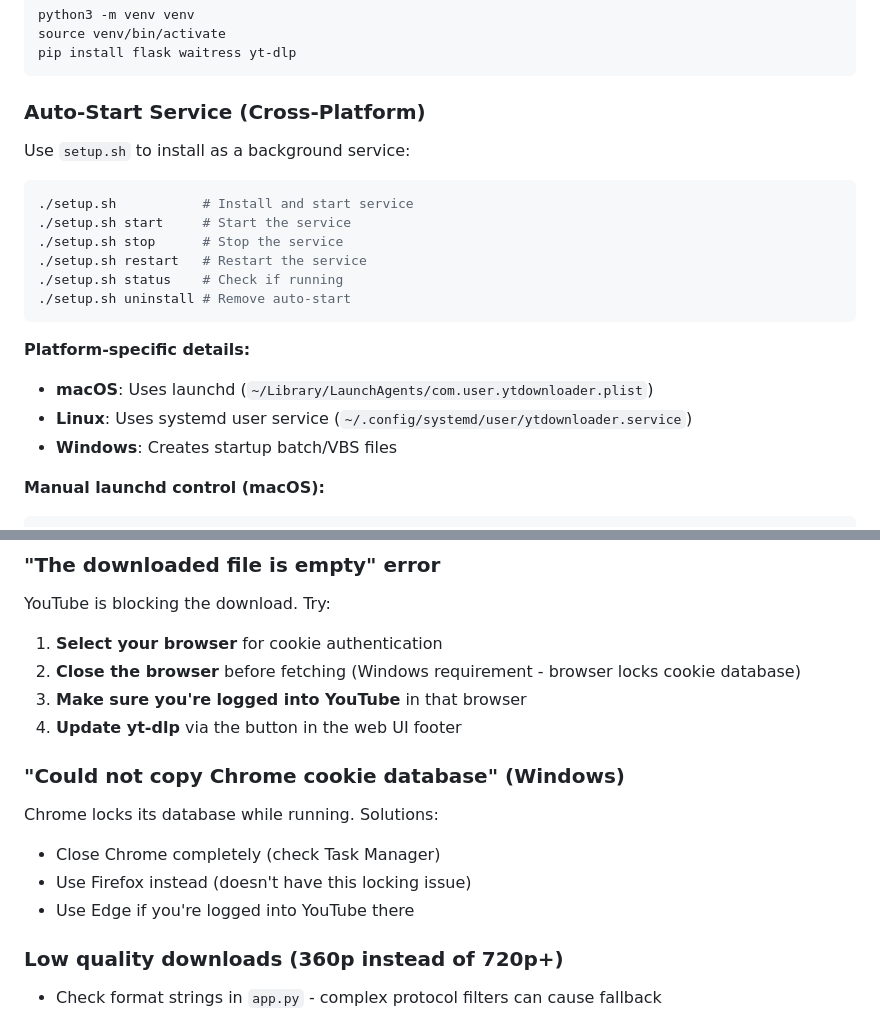
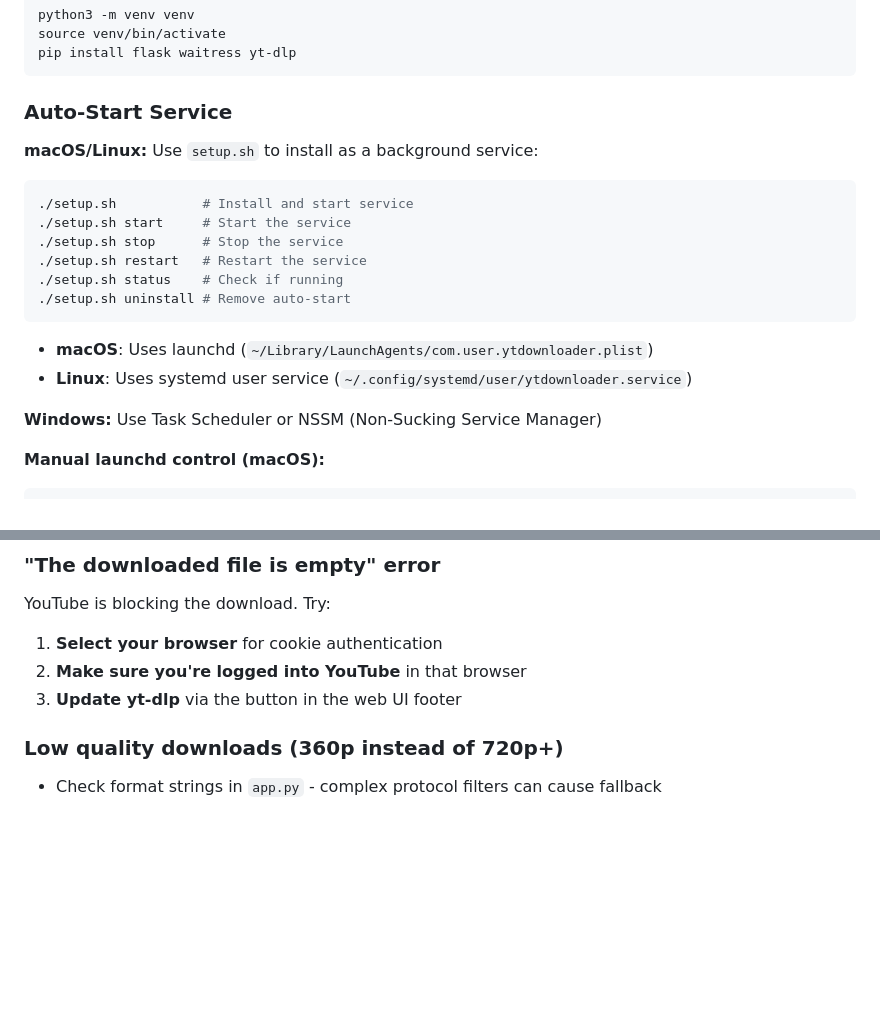
Before and after one commit to swin0420/yt-download, a Markdown page: CLAUDE.md, 2 parts joined by grey strips. Drawn GitHub-style; blank space fills up the shorter version.

````diff
--- a/CLAUDE.md
+++ b/CLAUDE.md
@@ -33,9 +33,9 @@ source venv/bin/activate
 pip install flask waitress yt-dlp
 ```
 
-### Auto-Start Service (Cross-Platform)
+### Auto-Start Service
 
-Use `setup.sh` to install as a background service:
+**macOS/Linux:** Use `setup.sh` to install as a background service:
 
 ```bash
 ./setup.sh           # Install and start service
@@ -46,10 +46,10 @@ Use `setup.sh` to install as a background service:
 ./setup.sh uninstall # Remove auto-start
 ```
 
-**Platform-specific details:**
 - **macOS**: Uses launchd (`~/Library/LaunchAgents/com.user.ytdownloader.plist`)
 - **Linux**: Uses systemd user service (`~/.config/systemd/user/ytdownloader.service`)
-- **Windows**: Creates startup batch/VBS files
+
+**Windows:** Use Task Scheduler or NSSM (Non-Sucking Service Manager)
 
 **Manual launchd control (macOS):**
 ```bash
@@ -122,16 +122,8 @@ Frontend (templates/ + static/)
 YouTube is blocking the download. Try:
 
 1. **Select your browser** for cookie authentication
-2. **Close the browser** before fetching (Windows requirement - browser locks cookie database)
-3. **Make sure you're logged into YouTube** in that browser
-4. **Update yt-dlp** via the button in the web UI footer
-
-### "Could not copy Chrome cookie database" (Windows)
-
-Chrome locks its database while running. Solutions:
-- Close Chrome completely (check Task Manager)
-- Use Firefox instead (doesn't have this locking issue)
-- Use Edge if you're logged into YouTube there
+2. **Make sure you're logged into YouTube** in that browser
+3. **Update yt-dlp** via the button in the web UI footer
 
 ### Low quality downloads (360p instead of 720p+)
 
````
Also changed, not shown: README.md (+39 -48 lines).
